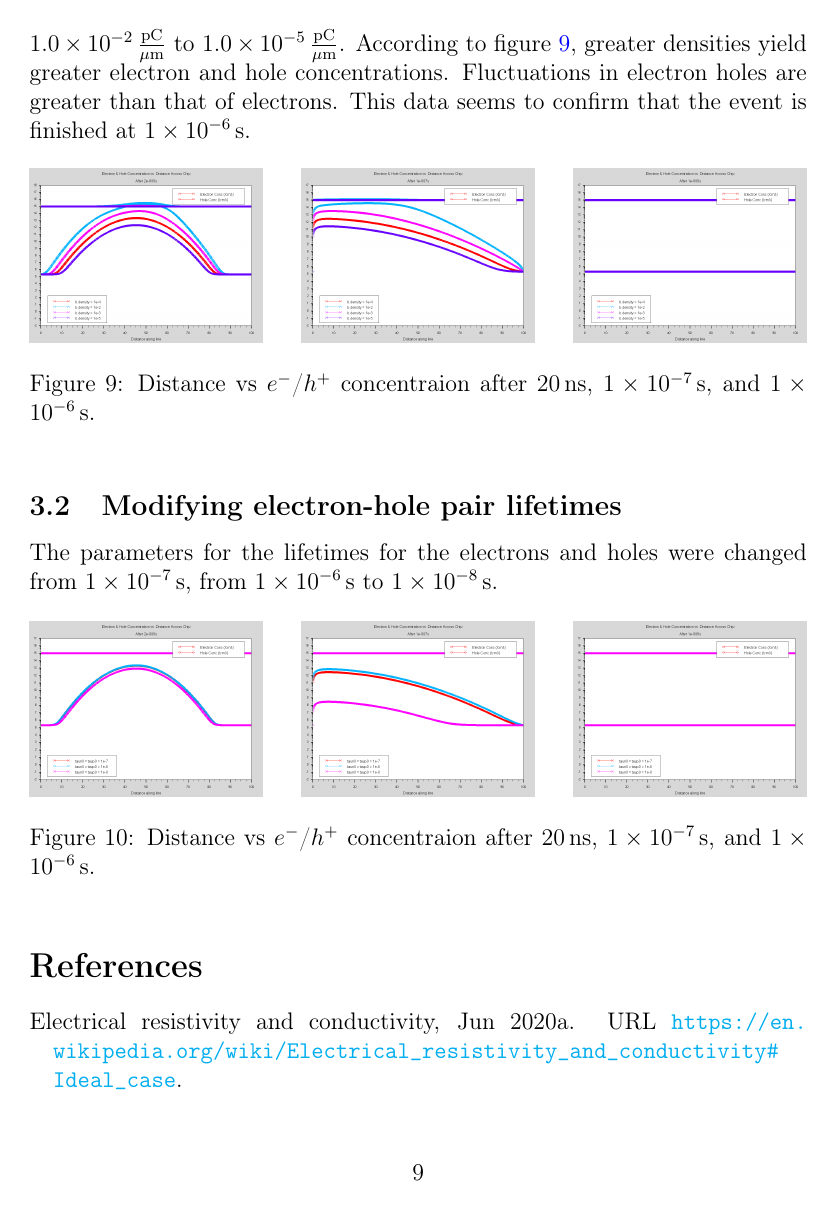
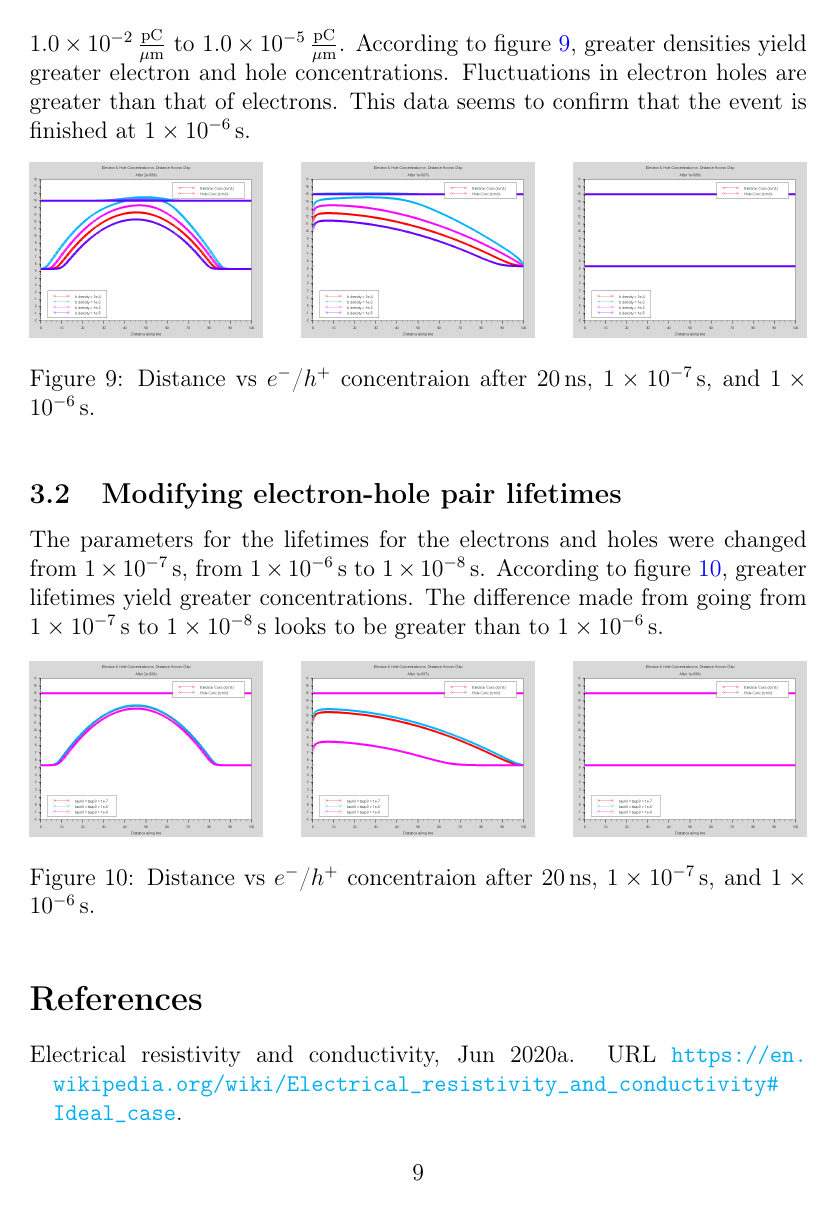
Before and after one commit to CodingKoopa/photoconductors, a LaTeX document (notes/Experiments.tex): page 9 of 10. Compiled offline with pdfLaTeX.

Commit message:
More TeX fixes!

```diff
--- a/notes/Experiments.tex
+++ b/notes/Experiments.tex
@@ -44,7 +44,7 @@
 \apptocmd{\sloppy}{\hbadness 10000\relax}{}{}
 % Use graphics.
 \usepackage{graphicx}
-\graphicspath{ {../data/calc_current_1/} {../data/calc_current_2/} {../data/time_v_current_base/} {../data/time_v_current_vary_density/} {../data/time_v_current_vary_lifetime/} }
+\graphicspath{ {../data/calc_current_1/} {../data/calc_current_2/} {../data/time_v_current_base/} {../data/time_v_current_vary_density/} {../data/time_v_current_vary_lifetime/} {../data/time_v_current_vary_voltage/} }
 % Use hyperlinks. This should be imported last.
 \usepackage{hyperref}
 \hypersetup{
@@ -206,7 +206,7 @@ To further study this, the density of electron-hole pairs present in the single-
 
   \subsection{Modifying electron-hole pair lifetimes}
 
-  The parameters for the lifetimes for the electrons and holes were changed from $\SI{1e-7}{s}$, from $\SI{1e-6}{s}$ to $\SI{1e-8}{s}$.
+  The parameters for the lifetimes for the electrons and holes were changed from $\SI{1e-7}{s}$, from $\SI{1e-6}{s}$ to $\SI{1e-8}{s}$. According to figure \ref{fig:distancevcurrent_lifetime}, greater lifetimes yield greater concentrations. The difference made from going from $\SI{1e-7}{s}$ to $\SI{1e-8}{s}$ looks to be greater than to $\SI{1e-6}{s}$.
 
   \begin{figure}[htp]
     \centering
```
Also changed, not shown: notes/Experiments.tex (2 more changed lines). Lines whose indentation alone changed are shown as unchanged.
